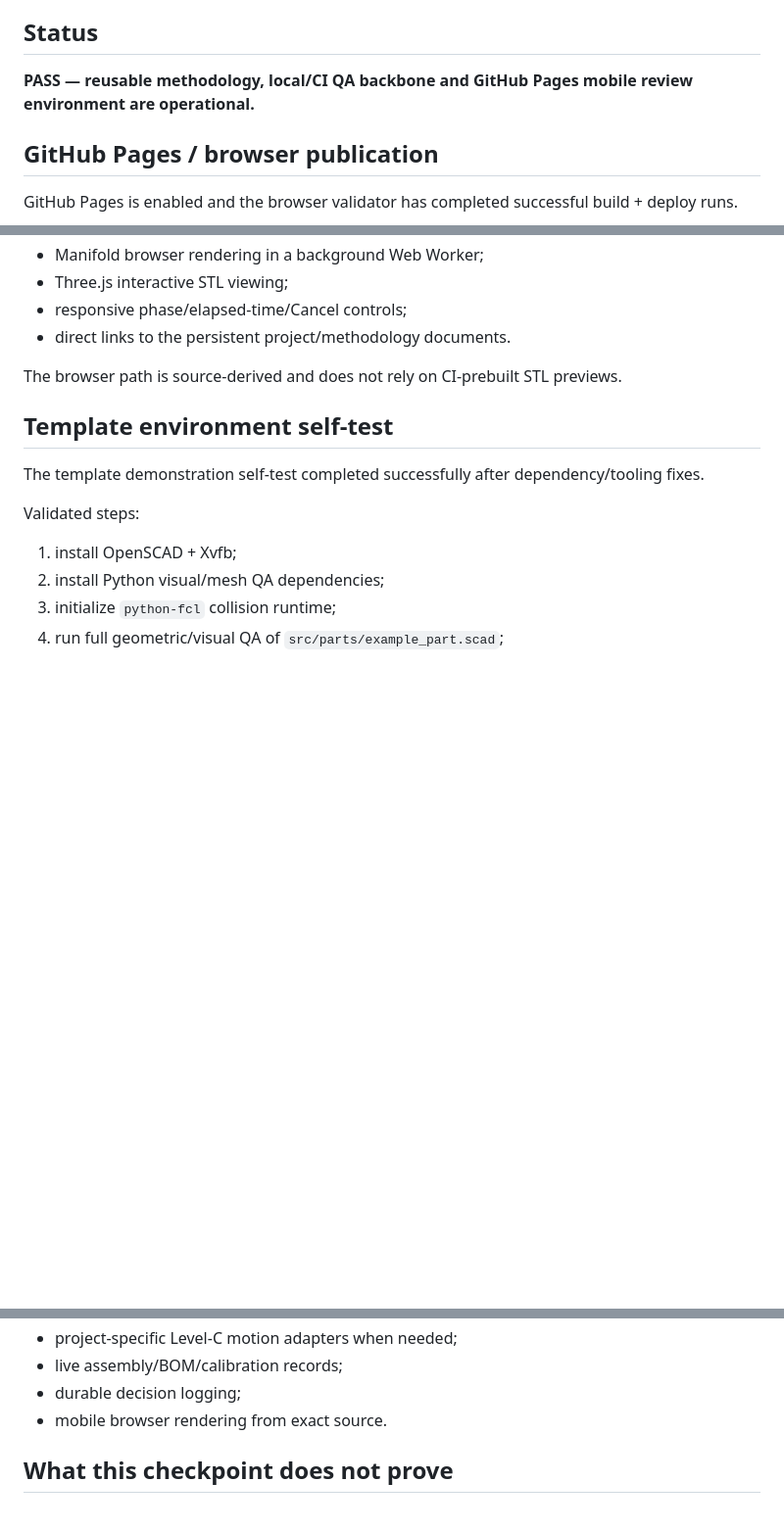
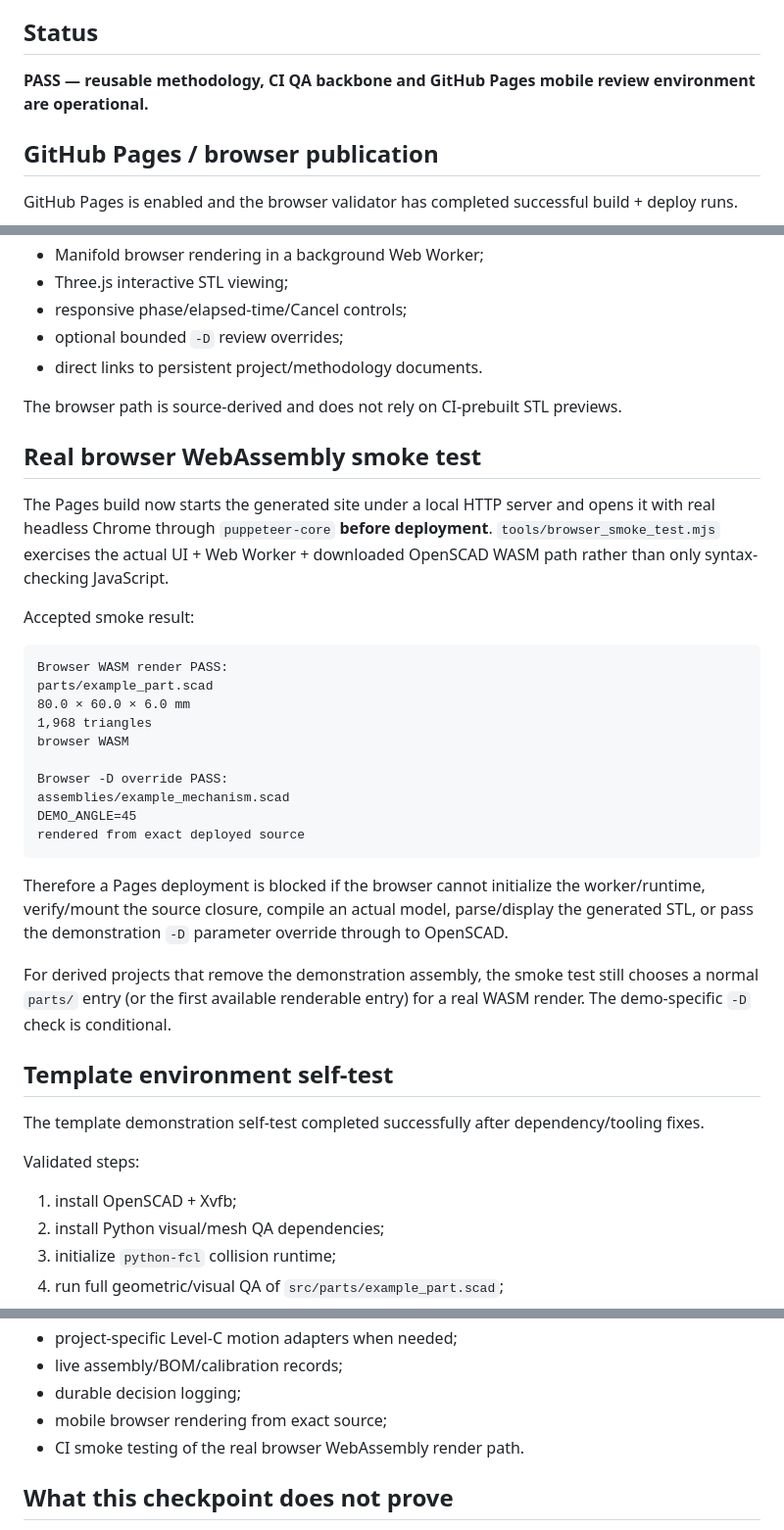
Before and after one commit to NikolaSl/ai-openscad-template, a Markdown page: docs/template-validation.md, 3 parts joined by grey strips. Shown at 98% size. Drawn GitHub-style; blank space fills up the shorter version.

Commit message:
Record real browser WebAssembly and parameter override smoke PASS

````diff
--- a/docs/template-validation.md
+++ b/docs/template-validation.md
@@ -4,7 +4,7 @@ This document records the accepted validation state of the reusable `ai-openscad
 
 ## Status
 
-**PASS — reusable methodology, local/CI QA backbone and GitHub Pages mobile review environment are operational.**
+**PASS — reusable methodology, CI QA backbone and GitHub Pages mobile review environment are operational.**
 
 ## GitHub Pages / browser publication
 
@@ -25,9 +25,33 @@ The Pages build validates and publishes:
 - Manifold browser rendering in a background Web Worker;
 - Three.js interactive STL viewing;
 - responsive phase/elapsed-time/Cancel controls;
-- direct links to the persistent project/methodology documents.
+- optional bounded `-D` review overrides;
+- direct links to persistent project/methodology documents.
 
 The browser path is source-derived and does not rely on CI-prebuilt STL previews.
+
+## Real browser WebAssembly smoke test
+
+The Pages build now starts the generated site under a local HTTP server and opens it with real headless Chrome through `puppeteer-core` **before deployment**. `tools/browser_smoke_test.mjs` exercises the actual UI + Web Worker + downloaded OpenSCAD WASM path rather than only syntax-checking JavaScript.
+
+Accepted smoke result:
+
+```text
+Browser WASM render PASS:
+parts/example_part.scad
+80.0 × 60.0 × 6.0 mm
+1,968 triangles
+browser WASM
+
+Browser -D override PASS:
+assemblies/example_mechanism.scad
+DEMO_ANGLE=45
+rendered from exact deployed source
+```
+
+Therefore a Pages deployment is blocked if the browser cannot initialize the worker/runtime, verify/mount the source closure, compile an actual model, parse/display the generated STL, or pass the demonstration `-D` parameter override through to OpenSCAD.
+
+For derived projects that remove the demonstration assembly, the smoke test still chooses a normal `parts/` entry (or the first available renderable entry) for a real WASM render. The demo-specific `-D` check is conditional.
 
 ## Template environment self-test
 
@@ -99,7 +123,8 @@ A repository created from this template starts with working infrastructure for:
 - project-specific Level-C motion adapters when needed;
 - live assembly/BOM/calibration records;
 - durable decision logging;
-- mobile browser rendering from exact source.
+- mobile browser rendering from exact source;
+- CI smoke testing of the real browser WebAssembly render path.
 
 ## What this checkpoint does not prove
 
````
